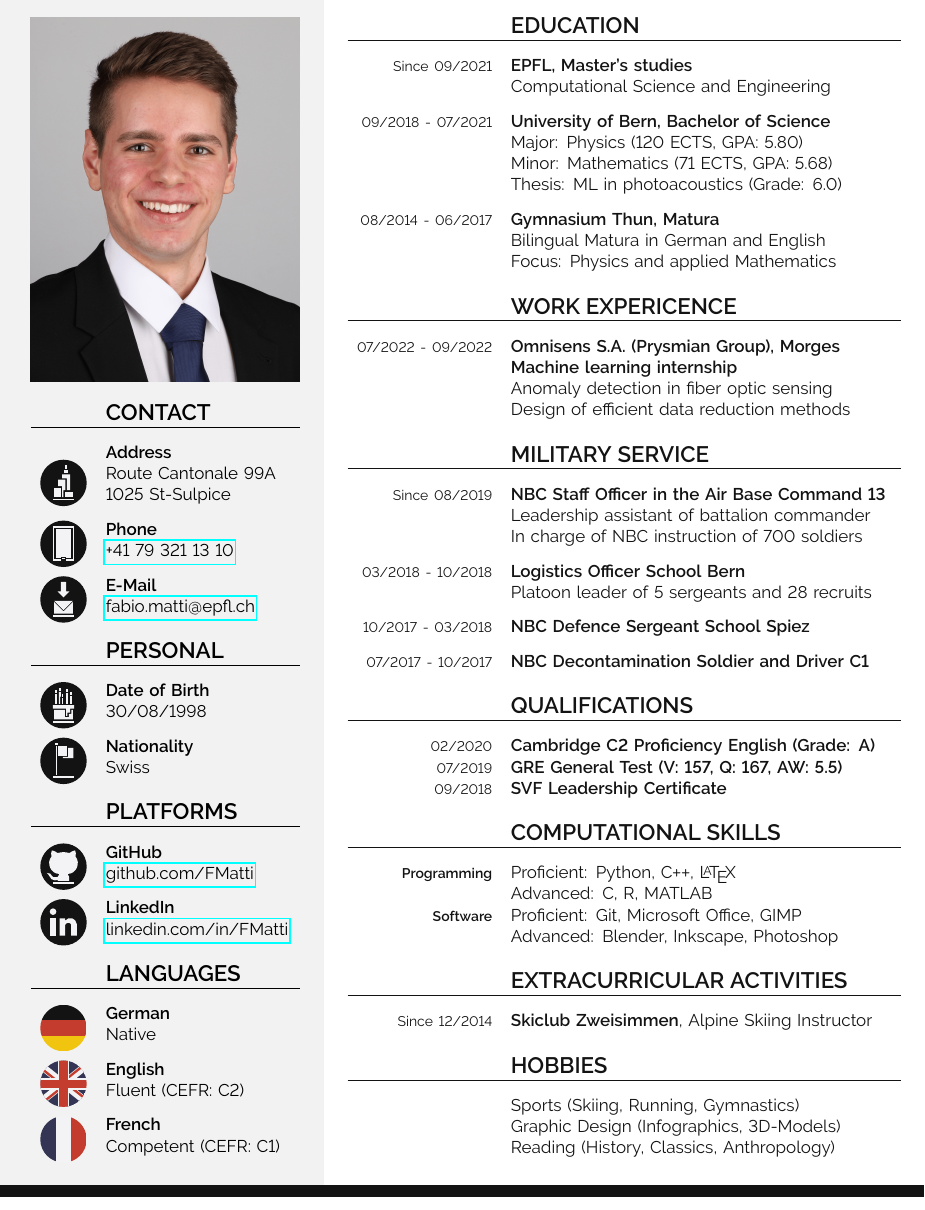
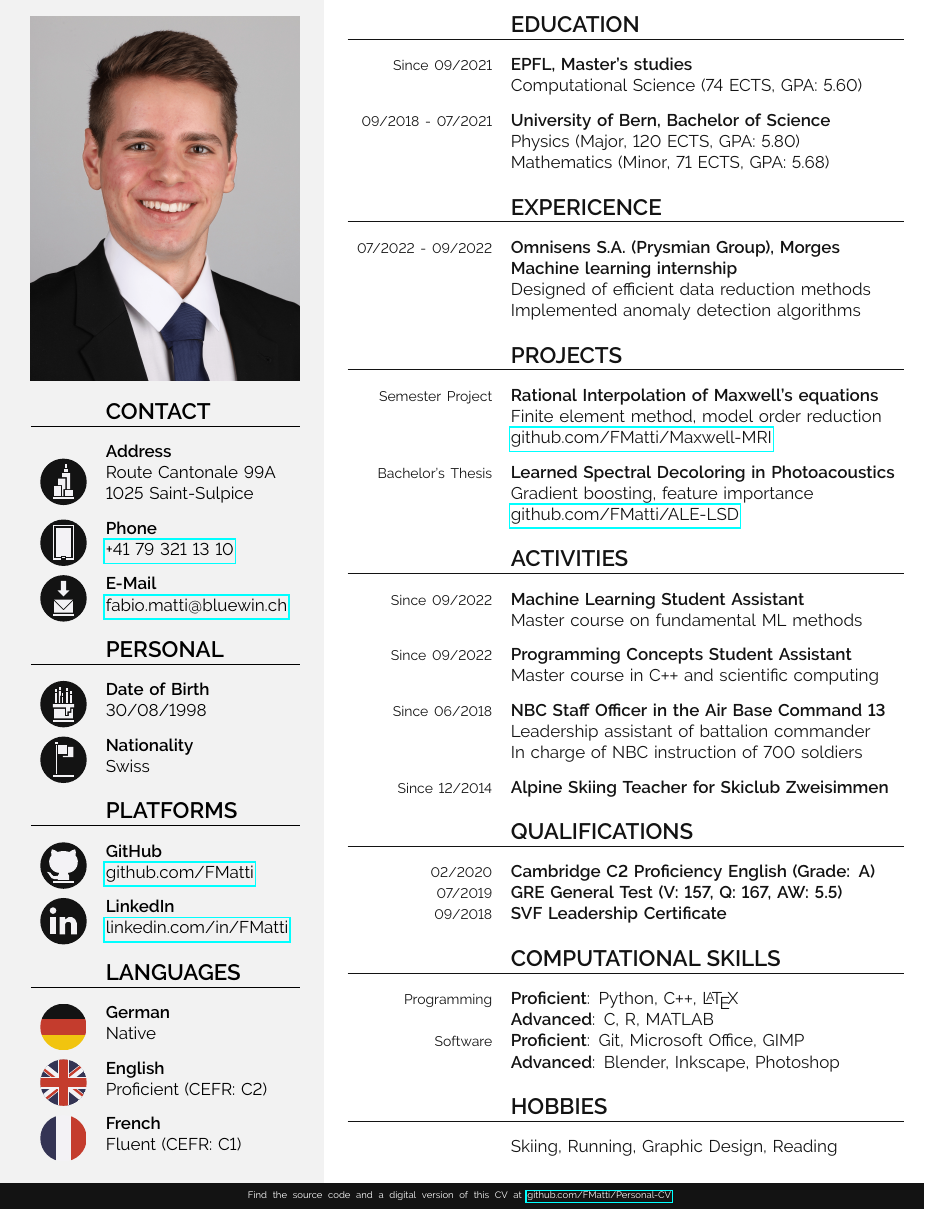
Before and after one commit to FMatti/Personal-CV, a LaTeX CV (Personal-CV.tex): part of the page, cut so that both start at the same text. Compiled offline with pdfLaTeX.

Commit message:
restructure and reorder experience sections

```diff
--- a/Personal-CV.tex
+++ b/Personal-CV.tex
@@ -56,9 +56,9 @@
 \newcommand{\mainboxwidth}{.65}
 
 % Vertical spacing of the boxes (must sum up to 1)
-\newcommand{\headboxheight}{.080}
+\newcommand{\headboxheight}{.070}
 \newcommand{\mainboxheight}{.910}
-\newcommand{\footboxheight}{.010}
+\newcommand{\footboxheight}{.020}
 
 %   sideboxwidth           mainboxwidth
 %  <------------> <---------------------------->
@@ -151,5 +152,5 @@
 
-    \en{\titlefont{Computational Science and Engineering}}
+    \en{\titlefont{Computational Scientist}}
     \de{\titlefont{Stellenbezeichnung oder Firmenname}}
 }
 
@@ -180,7 +181,7 @@
                 %& Bürgstrasse 56 \\
                 %& 3700 Spiez \\
                 & Route Cantonale 99A \\
-                & 1025 St-Sulpice \\
+                & 1025 Saint-Sulpice \\
                 & \smallspace
 
         \multirow{2}{*}{\scalebox{0.075}{\input{icons/phone.tex}}}
@@ -190,7 +191,7 @@
 
         \multirow{2}{*}{\scalebox{0.075}{\input{icons/email.tex}}}
             & \textbf{E-Mail} \\
-                & \href{mailto:fabio.matti@epfl.ch}{fabio.matti@epfl.ch} \\
+                & \href{mailto:fabio.matti@bluewin.ch}{fabio.matti@bluewin.ch} \\
                 & \largespace
 
         & \titlefont{\en{Personal}\de{Persönliches}} \\ \hline \mediumspace
@@ -226,12 +227,12 @@
 
         \multirow{2}{*}{\scalebox{0.075}{\input{flags/britain.tex}}}
             & \textbf{\en{English}\de{Englisch}} \\
-                & \en{Fluent}\de{Ausgezeichnet} (CEFR: C2) \\
+                & \en{Proficient}\de{Ausgezeichnet} (CEFR: C2) \\
                 & \smallspace
 
         \multirow{2}{*}{\scalebox{0.075}{\input{flags/france.tex}}}
             & \textbf{\en{French}\de{Französisch}} \\
-                & \en{Competent}\de{Sehr gut} (CEFR: C1)
+                & \en{Fluent}\de{Sehr gut} (CEFR: C1)
 
     \end{tabular}
 }
@@ -261,61 +262,65 @@
         \en{Since}\de{Seit} 09/2021
             & \en{\textbf{EPFL, Master's studies}}
             \de{\textbf{EPFL, Masterstudium}} \\
-            & Computational Science and Engineering \\
+            & Computational Science (74 ECTS, GPA: 5.60) \\
             & \smallspace
 
         09/2018 - 07/2021
             & \en{\textbf{University of Bern, Bachelor of Science}}
             \de{\textbf{Universität Bern, Bachelor of Science}}\\
-            & \en{Major: Physics (120 ECTS, GPA: 5.80)}
-            \de{Major: Physik (120 ECTS, Note: 5.80)}\\
-            & \en{Minor: Mathematics (71 ECTS, GPA: 5.68)}
-            \de{Minor: Mathematik (71 ECTS, Note: 5.68)} \\
-            & \en{Thesis: ML in photoacoustics (Grade: 6.0)}
-            \de{Thesis: Supervised learning (Note: 6.0)} \\
-            & \smallspace
-
-        08/2014 - 06/2017
-            & \textbf{Gymnasium Thun, Matura} \\
-            & \en{Bilingual Matura in German and English}
-            \de{Zweisprachige Matura in Deutsch und Englisch} \\
-            & \en{Focus: Physics and applied Mathematics}
-            \de{Fokus: Physik und angewandte Mathematik} \\
+            & \en{Physics (Major, 120 ECTS, GPA: 5.80)}
+            \de{Physik (Major, 120 ECTS, Note: 5.80)}\\
+            & \en{Mathematics (Minor, 71 ECTS, GPA: 5.68)}
+            \de{Mathematik (Minor, 71 ECTS, Note: 5.68)} \\
             & \largespace
 
-        & \titlefont{\en{Work Expericence}} \\ \hline \mediumspace
+        & \titlefont{\en{Expericence}\de{Erfahrung}} \\ \hline \mediumspace
 
         07/2022 - 09/2022
             & \textbf{Omnisens S.A. (Prysmian Group), Morges} \\
             & \textbf{Machine learning internship} \\
-                    & Anomaly detection in fiber optic sensing \\
-                    & Design of efficient data reduction methods \\
+            & Designed of efficient data reduction methods \\
+            & Implemented anomaly detection algorithms \\
             & \largespace
 
-        & \titlefont{\en{Military Service}\de{Militärdienst}} \\ \hline \mediumspace
+        & \titlefont{\en{Projects}\de{Projekte}} \\ \hline \mediumspace
 
-        \en{Since}\de{Seit} 08/2019
+        Semester Project
+            & \textbf{Rational Interpolation of Maxwell's equations} \\
+            & Finite element method, model order reduction \\
+            & \href{https://github.com/FMatti/Maxwell-MRI}{github.com/FMatti/Maxwell-MRI} \\
+            & \smallspace
+        Bachelor's Thesis
+            & \textbf{Learned Spectral Decoloring in Photoacoustics} \\
+            & Gradient boosting, feature importance \\
+            & \href{https://github.com/FMatti/ALE-LSD}{github.com/FMatti/ALE-LSD} \\
+            & \largespace
+
+        & \titlefont{\en{Activities}\de{Tätigkeiten}} \\ \hline \mediumspace
+
+        \en{Since}\de{Seit} 09/2022
+            & \en{\textbf{Machine Learning Student Assistant}}
+            \de{\textbf{Assistent für Machine Learning}} \\
+            & \en{Master course on fundamental ML methods} \\
+            & \smallspace
+
+        \en{Since}\de{Seit} 09/2022
+            & \en{\textbf{Programming Concepts Student Assistant}}
+            \de{\textbf{Assistent für Programming Concepts}} \\
+            & \en{Master course in C\texttt{++} and scientific computing} \\
+            & \smallspace
+
+        \en{Since}\de{Seit} 06/2018
             & \en{\textbf{NBC Staff Officer in the Air Base Command 13}}
             \de{\textbf{ABC Stabsoffizier im Flugplatzkommando 13}} \\
             & \en{Leadership assistant of battalion commander} \\
             & \en{In charge of NBC instruction of 700 soldiers}
             \de{Zuständig für ABC Ausbildung von 700 Soldaten} \\
             & \smallspace
-        03/2018 - 10/2018
-            & \en{\textbf{Logistics Officer School Bern}}
-            \de{\textbf{Logistik Offiziersschule Bern}} \\
-            & \en{Platoon leader of 5 sergeants and 28 recruits}
-            \de{Führung und Ausbildung von 33 Unterstellten}\\
-            & \smallspace
 
-        10/2017 - 03/2018
-            & \en{\textbf{NBC Defence Sergeant School Spiez}}
-            \de{\textbf{ABC Abwehr Unteroffiziersschule Spiez}} \\
-            & \smallspace
-
-        07/2017 - 10/2017
-            & \en{\textbf{NBC Decontamination Soldier and Driver C1}}
-            \de{\textbf{ABC Dekontaminationssoldat und Fahrer C1}} \\
+        \en{Since}\de{Seit} 12/2014
+            & \en{\textbf{Alpine Skiing Teacher for Skiclub Zweisimmen}}
+            \de{\textbf{Skilehrer für den Skiklub Zweisimmen}} \\
             & \largespace
 
         & \titlefont{\en{Qualifications}\de{Zertifikate}} \\ \hline \mediumspace
@@ -330,28 +335,18 @@
 
         & \titlefont{\en{Computational Skills}\de{IT-Kenntnisse}} \\ \hline \mediumspace
 
-            \textbf{\en{Programming}\de{Programmierung}}
-                & \en{Proficient}\de{Experte}: Python, C\texttt{++}, \LaTeX \\
-                & \en{Advanced}\de{Fortgeschritten}: C, R, MATLAB \\
+            \en{Programming}\de{Programmierung}
+                & \textbf{\en{Proficient}\de{Experte}}: Python, C\texttt{++}, \LaTeX \\
+                & \textbf{\en{Advanced}\de{Fortgeschritten}}: C, R, MATLAB \\
 
-            \textbf{Software}
-                & \en{Proficient}\de{Experte}: Git, Microsoft Office, GIMP \\
-                & \en{Advanced}\de{Fortgeschritten}: Blender, Inkscape, Photoshop \\
-                & \largespace
-
-        & \titlefont{\en{Extracurricular Activities}\de{Freizeitaktivitäten}} \\ \hline \mediumspace
-
-            \en{Since}\de{Seit} 12/2014
-                & \textbf{Skiclub Zweisimmen}, \en{Alpine Skiing Instructor}\de{Ski Alpin Trainer} \\
+            Software
+                & \textbf{\en{Proficient}\de{Experte}}: Git, Microsoft Office, GIMP \\
+                & \textbf{\en{Advanced}\de{Fortgeschritten}}: Blender, Inkscape, Photoshop \\
                 & \largespace
 
         & \titlefont{Hobbies} \\ \hline \mediumspace
-            & \en{Sports (Skiing, Running, Gymnastics)}
-            \de{Sport (Skifahren, Running)} \\
-            & \en{Graphic Design (Infographics, 3D-Models)}
-            \de{Graphic Design (Infographiken, 3D-Modelle)} \\
-            & \en{Reading (History, Classics, Anthropology)}
-            \de{Lesen (Geschichte, Klassiker, Philosophie)}
+            & \en{Skiing, Running, Graphic Design, Reading}
+            \de{Skifahren, Running, Graphic Design, Lesen} \\
 
     \end{tabular}
 }
@@ -364,7 +359,12 @@
            below=sidebar,
            column=1,
            span=1,
-           rowspan=\footboxheight}{}
+           rowspan=\footboxheight}{
+
+    \color{white}
+    {\tiny Find the source code and a digital version of this CV at \href{https://github.com/FMatti/Personal-CV}{github.com/FMatti/Personal-CV} }
+
+}
 
 \end{tcbposter}
 
```
Also changed, not shown: Personal-CV.pdf, Personal-CV.tex (7 more changed lines). Lines whose indentation alone changed are shown as unchanged.
